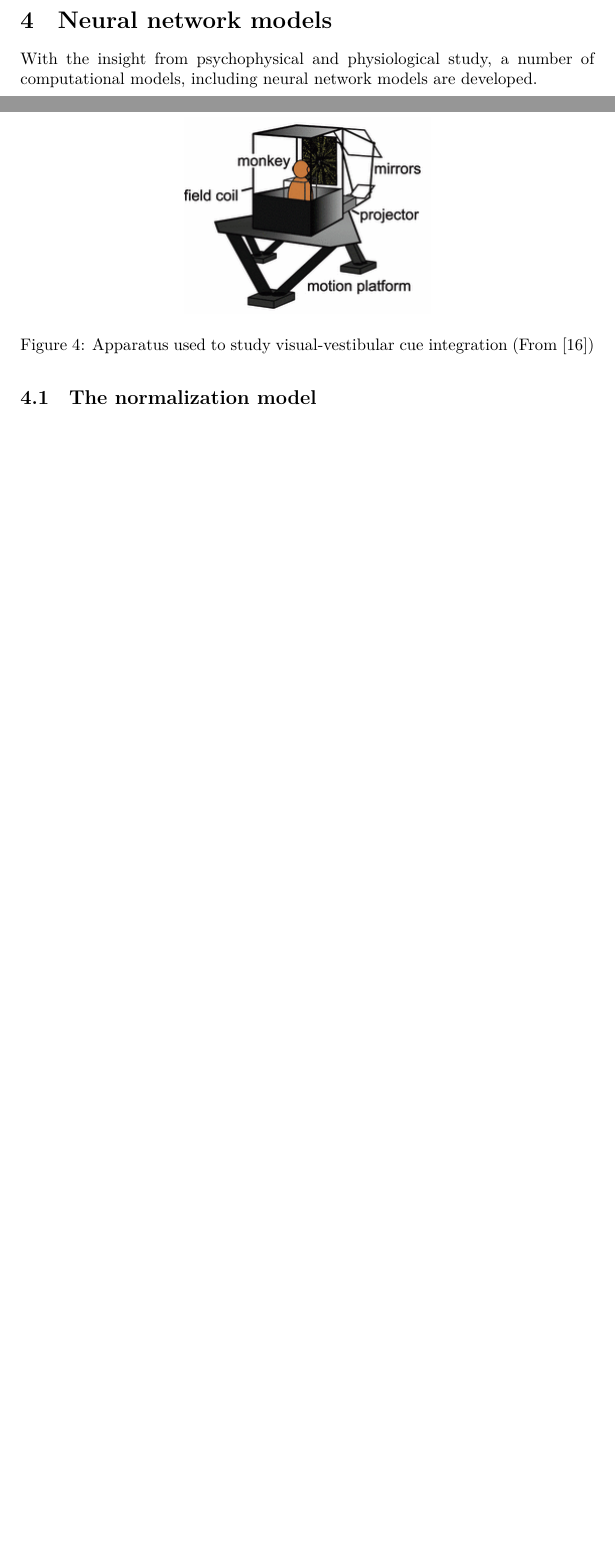
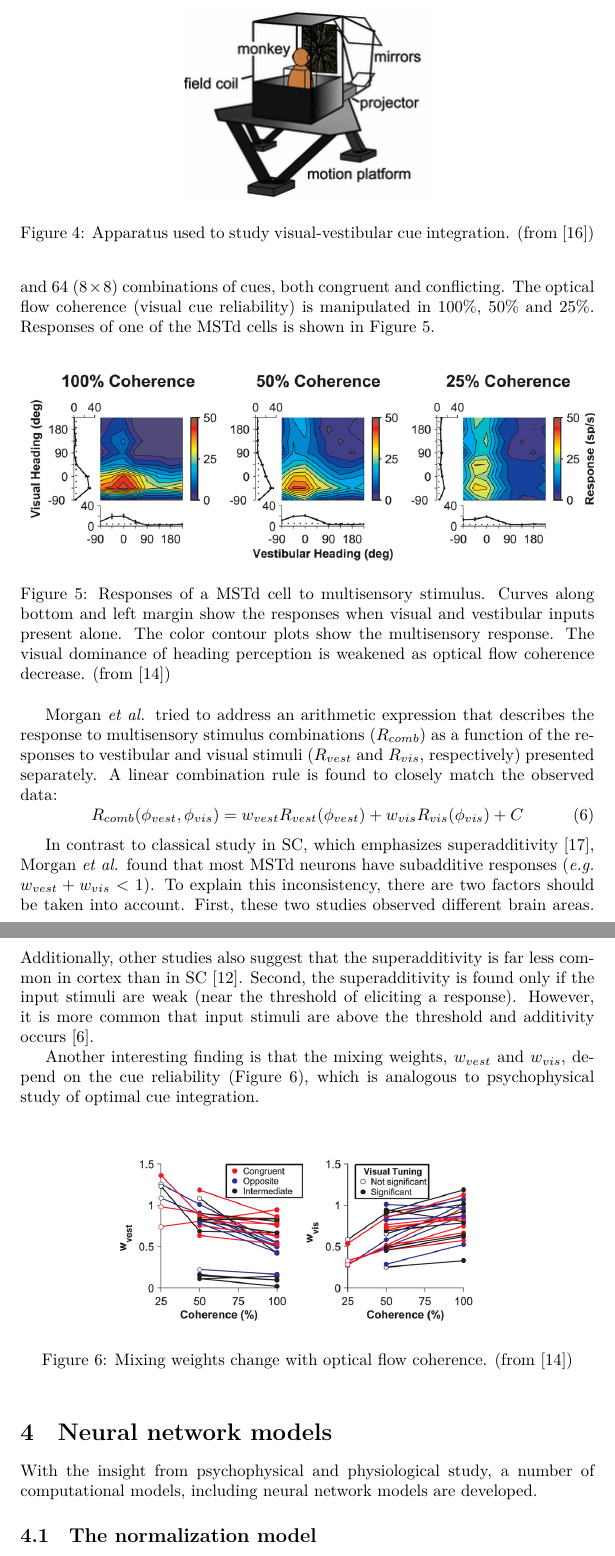
Before and after one commit to hwp/hw2013ss, a LaTeX document (NN/seminarpaper_hwp.tex): two parts of pages 7 and 8 of 10 before the commit and two parts of pages 8 and 9 of 11 after it, joined at a grey line, cut so that both start at the same text, the shorter picture padded with empty space. Compiled offline with XeLaTeX.

Commit message:
Finished morgan

```diff
--- a/NN/seminarpaper_hwp.tex
+++ b/NN/seminarpaper_hwp.tex
@@ -164,10 +162,38 @@ An ``virtual reality'' motion platform (Figure \ref{fig:apparatus}) is used to c
-\begin{figure}[thpb]
+\begin{figure}[tpbh]
   \centering
   \includegraphics[scale=.6]{apparatus}
-  \caption{Apparatus used to study visual-vestibular cue integration (From \cite{fetsch_visualvestibular_2010})}
+  \caption{Apparatus used to study visual-vestibular cue integration. (from \cite{fetsch_visualvestibular_2010})}
   \label{fig:apparatus}
 \end{figure}
 
+An ``virtual reality'' motion platform (Figure \ref{fig:apparatus}) is used to control the visual and vestibular stimuli of the study.
+This platform can translate in any horizontal direction to invoke the vestibular stimulus of the monkey seated in the apparatus. Meanwhile, the monkey looks at the moving particles (optical flow) in the screen and receives the visual stimulus of self-motion. The optical flow is controlled to vary in direction and coherence.
+
+During the experiment, a variety of conditions are tested. Conditions include presenting visual cue alone in 8 directions, vestibular cue alone in 8 directions and 64 ($8 \times 8$) combinations of cues, both congruent and conflicting. The optical flow coherence (visual cue reliability) is manipulated in $100\%$, $50\%$ and $25\%$. Responses of one of the MSTd cells is shown in Figure \ref{fig:coherence}.
+
+\begin{figure}[btph]
+  \centering
+  \includegraphics[width=\textwidth]{coherence}
+  \caption{Responses of a MSTd cell to multisensory stimulus. Curves along bottom and left margin show the responses when visual and vestibular inputs present alone. The color contour plots show the multisensory response. The visual dominance of heading perception is weakened as optical flow coherence decrease. (from \cite{morgan_multisensory_2008})}
+  \label{fig:coherence}
+\end{figure}
+
+Morgan \etal tried to address an arithmetic expression that describes the response to multisensory stimulus combinations ($R_{comb}$) as a function of the responses to vestibular and visual stimuli ($R_{vest}$ and $R_{vis}$, respectively) presented separately. A linear combination rule is found to closely match the observed data:
+\begin{equation}
+  R_{comb}(\phi_{vest}, \phi_{vis}) = w_{vest} R_{vest}(\phi_{vest}) + w_{vis} R_{vis}(\phi_{vis}) + C
+  \label{eq:lincomb}
+\end{equation}
+
+In contrast to classical study in SC, which emphasizes superadditivity \cite{meredith_visual_1986}, Morgan \etal found that most MSTd neurons have subadditive responses (\eg $w_{vest} + w_{vis} < 1$). To explain this inconsistency, there are two factors should be taken into account. First, these two studies observed different brain areas. Additionally, other studies also suggest that the superadditivity is far less common in cortex than in SC \cite{alais_multisensory_2010}. Second, the superadditivity is found only if the input stimuli are weak (near the threshold of eliciting a response). However, it is more common that input stimuli are above the threshold and additivity occurs \cite{stanford_evaluating_2005}.
+
+Another interesting finding is that the mixing weights, $w_{vest}$ and $w_{vis}$, depend on the cue reliability (Figure \ref{fig:weight}), which is analogous to psychophysical study of optimal cue integration.
+
+\begin{figure}[tpbh]
+  \centering
+  \includegraphics[width=.7\textwidth]{weight}
+  \caption{Mixing weights change with optical flow coherence. (from \cite{morgan_multisensory_2008})}
+  \label{fig:weight}
+\end{figure}
 
 %\subsection{Development of multisensory integration}
 %Besides understanding the usage of multisensory integration, plentiful of researches are into knowing how multisensory integration is acquired.
```
Also changed, not shown: NN/data/coherence.png (added), NN/data/fetsch-visaudloc.jpg (deleted), NN/data/fetsch-visaudloc.png (added), NN/data/weight.png (added), NN/seminarpaper_hwp.tex (10 more changed lines).
